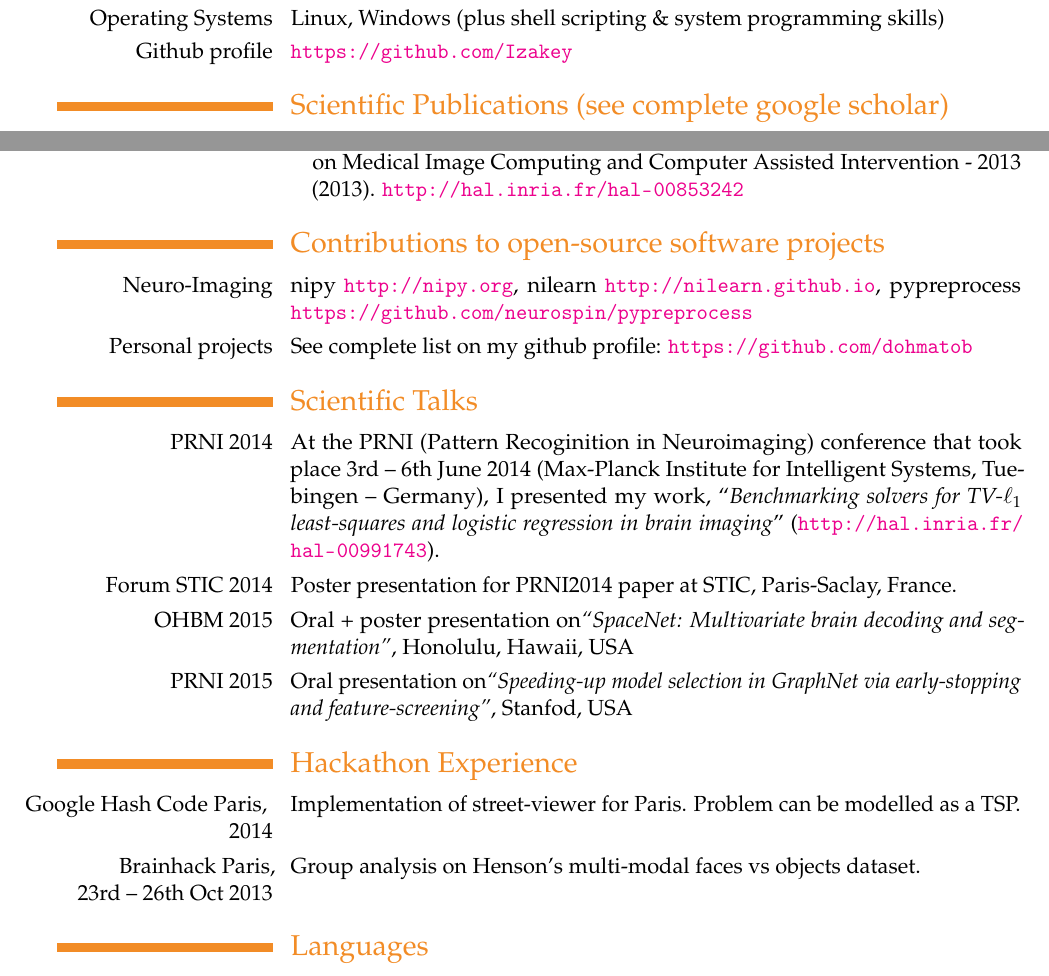
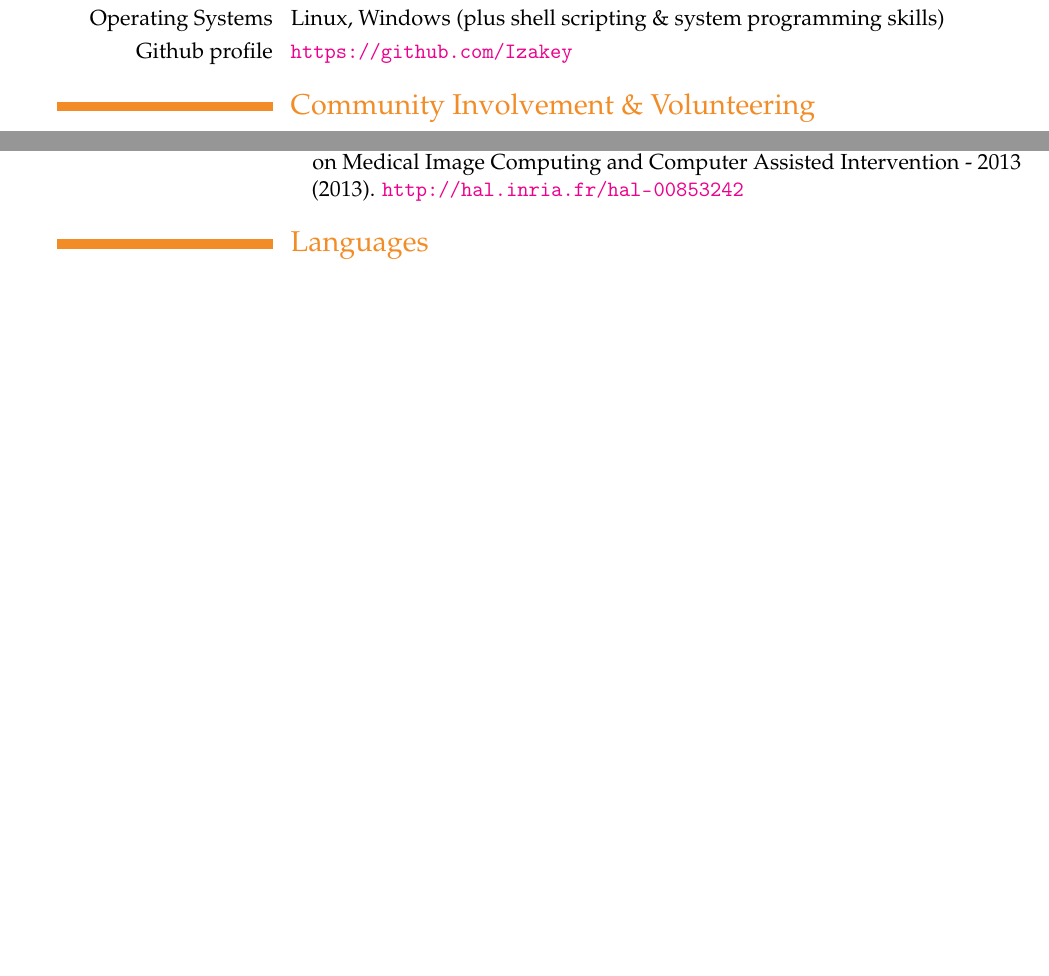
Before and after one commit to ebenezergraham/Resume, a LaTeX CV (Resume.tex): two parts of pages 1 and 2 of 3 before the commit and two parts of pages 1 and 2 of 2 after it, joined at a grey line, cut so that both start at the same text, the shorter picture padded with empty space. Compiled offline with pdfLaTeX.

Commit message:
Depracate Sections of the template which i am not tuned with

```diff
--- a/Resume.tex
+++ b/Resume.tex
@@ -55,7 +55,7 @@ processes to government regulations. }\textbf{\textit{Over 500 Lines, \textbf{C,
 \cvitem{Operating Systems}{Linux, Windows (plus shell scripting \& system programming skills)}
 \cvitem{Github profile}{\url{https://github.com/Izakey}}
 
-\section{Scientific Publications (see complete google scholar)}
+\section{Community Involvement \& Volunteering}
 \cvitem{2014}{\begin{itemize}
   \item{A. ABRAHAM, E. DOHMATOB, B. THIRION, D. SAMARAS, G. VAROQUAUX,
 ``\emph{Region segmentation for sparse decompositions: better brain parcellations from rest fMRI}''.
@@ -76,36 +76,6 @@ Frontiers in Neuroinformatics. \url{http://journal.frontiersin.org/Journal/10.33
 \end{itemize}
 }
 
-\section{Contributions to open-source software projects}
-\cvitem{Neuro-Imaging}{nipy \url{http://nipy.org}, nilearn \url{http://nilearn.github.io},
-  pypreprocess \url{https://github.com/neurospin/pypreprocess}}
-\cvitem{Personal projects}{See complete list on my github profile: \url{https://github.com/dohmatob}}
-%% \cvitem{My \emph{Open Source Report Card}}{Tentatively, an impartial automatically generated statistical summary of
-%% my ``contributions heat map'' can be found at \url{http://osrc.dfm.io/dohmatob/}}
-\section{Scientific Talks}
-\cvitem{PRNI 2014}{At the PRNI (Pattern Recoginition in Neuroimaging) conference that took place
-3rd -- 6th June 2014 (Max-Planck Institute for Intelligent Systems, Tuebingen -- Germany), I presented my work,
-``\emph{Benchmarking solvers for TV-$\ell_{1}$ least-squares and logistic regression in brain imaging}''
-(\url{http://hal.inria.fr/hal-00991743})%% , under the ``Advances in fMRI analysis'' section of the conference
-  .}
-\cvitem{Forum STIC 2014}{Poster presentation for PRNI2014 paper at STIC,
-Paris-Saclay, France.}
-
-\cvitem{OHBM 2015}{Oral + poster presentation on\textit{``SpaceNet:
-Multivariate brain decoding and segmentation''},  Honolulu, Hawaii, USA}
-
-\cvitem{PRNI 2015}{Oral presentation on\textit{``Speeding-up
-model selection in GraphNet via early-stopping and
-feature-screening''}, Stanfod, USA}
-
-\section{Hackathon Experience}
-%% \cvitem{\llap{Parietal retreat,}\\ 6th -- 8th April 2014}{Virgile FRITSCH and I did VBM (Voxel-Based Morphometry) on a public dataset (Oasis database). The outcome of this
-%% sprint is summarized here \url{https://github.com/Parietal-INRIA/parietal-python/wiki/VBM-dataset-for-nilearn}}
-\cvitem{\llap{Google Hash Code Paris, }\\ 2014}{Implementation of
-  street-viewer for Paris. Problem can be modelled as a TSP.}
-\cvitem{\llap{Brainhack Paris,}\\ 23rd -- 26th Oct 2013}{Group
-  analysis on Henson's multi-modal faces vs objects dataset.}
-
 \section{Languages}
 \cvline{Bilingual}{English (\textit{fluent}), French (\textit{fluent})}
 
```
Also changed, not shown: Resume.pdf, 3 other files.
